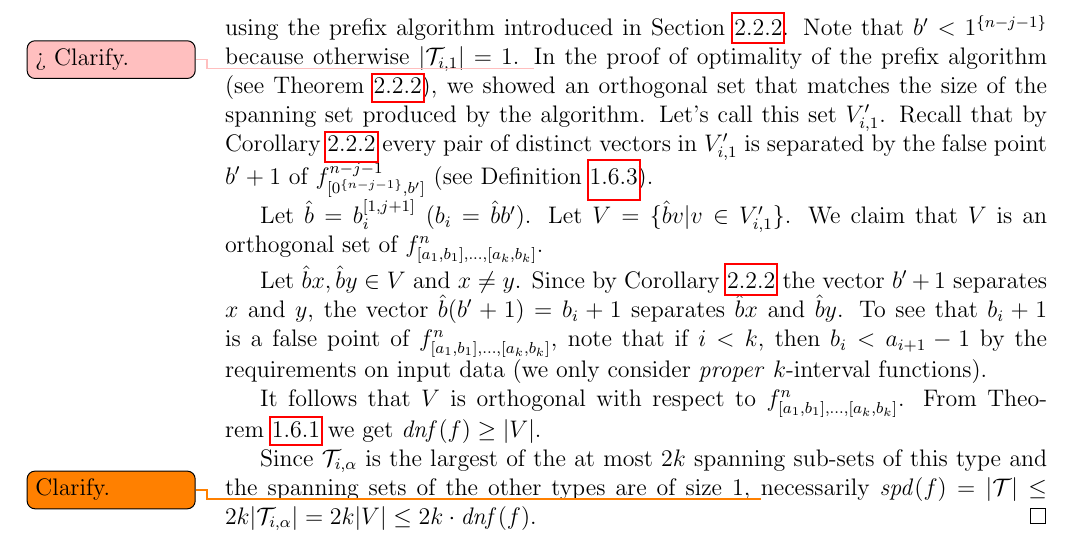
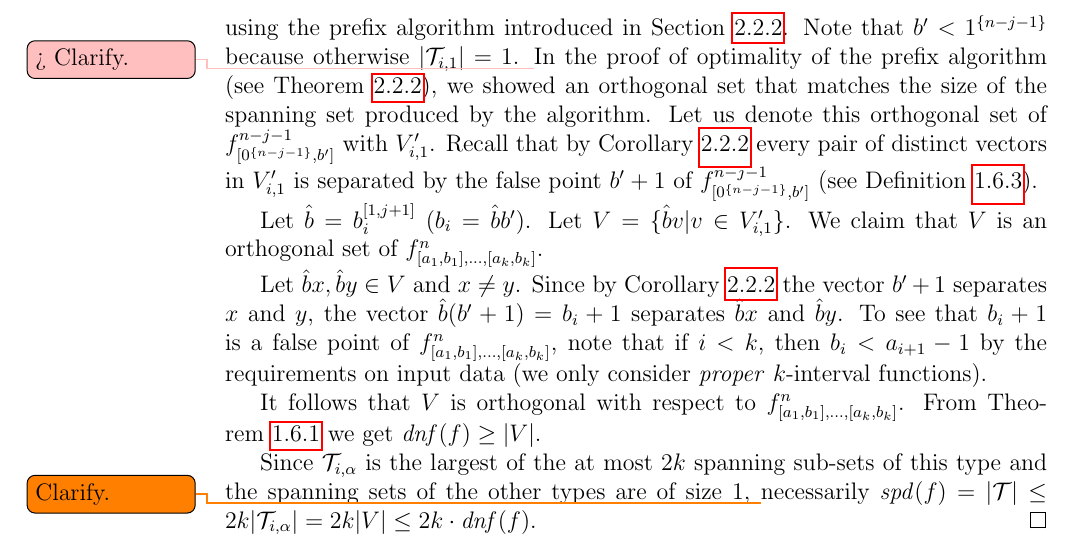
Before and after one commit to filipbartek/ibf, a LaTeX thesis (thesis.tex, which reads thesis/2kapprox.tex): part of page 34 of 54, cut so that both start at the same text. Compiled offline with pdfLaTeX.

Commit message:
Clarify a bit

```diff
--- a/thesis/2kapprox.tex
+++ b/thesis/2kapprox.tex
@@ -217,7 +217,7 @@ In the proof of optimality of the prefix algorithm
 (see \cref{proof:prefixoptimal}),
 we showed an orthogonal set that matches the size
 of the spanning set produced by the algorithm.
-Let's call this set $V_{i, 1}'$.
+Let us denote this orthogonal set of $\prefixfn{f}{n-j-1}{b'}$ with $V_{i, 1}'$.
 %In \cref{corollary:prefixdependence}
 %we showed that the orthogonality of $V_{i, 1}'$
 %only depends on the false point
```
